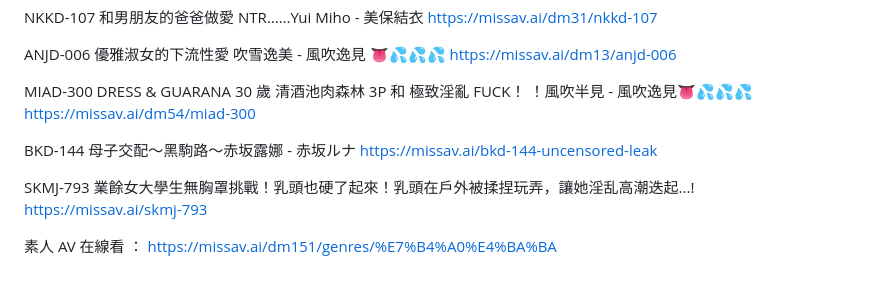
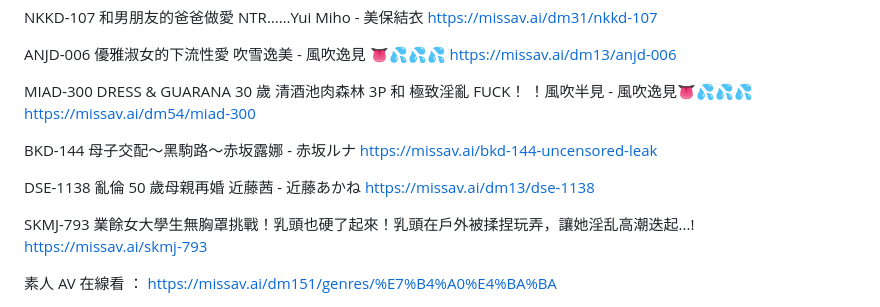
Before and after one commit to sangohai/unidoc-editor, a Markdown page: notes/Missav-list.md, the part around the change. Drawn GitHub-style; blank space fills up the shorter version.

Commit message:
Update via UniDoc Editor

```diff
--- a/notes/Missav-list.md
+++ b/notes/Missav-list.md
@@ -648,6 +648,10 @@ BKD-144 母子交配～黑駒路～赤坂露娜 - 赤坂ルナ
 https://missav.ai/bkd-144-uncensored-leak
 
 
+DSE-1138 亂倫 50 歲母親再婚 近藤茜 - 近藤あかね
+https://missav.ai/dm13/dse-1138
+
+
 SKMJ-793 業餘女大學生無胸罩挑戰！乳頭也硬了起來！乳頭在戶外被揉捏玩弄，讓她淫乱高潮迭起...!
 https://missav.ai/skmj-793
 
```
